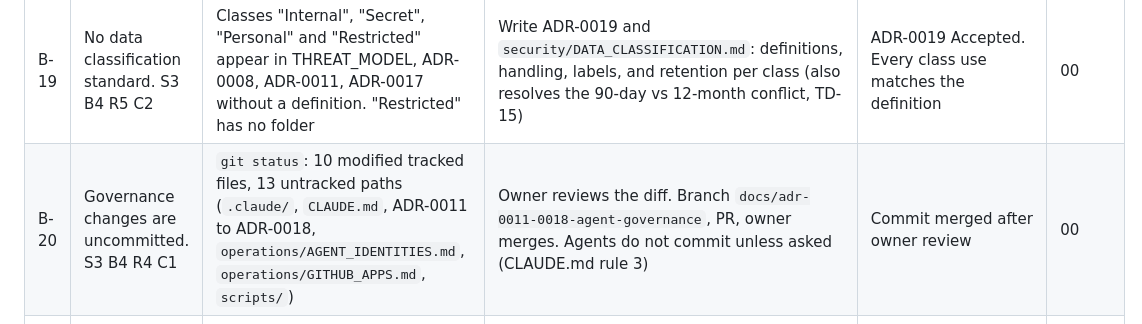
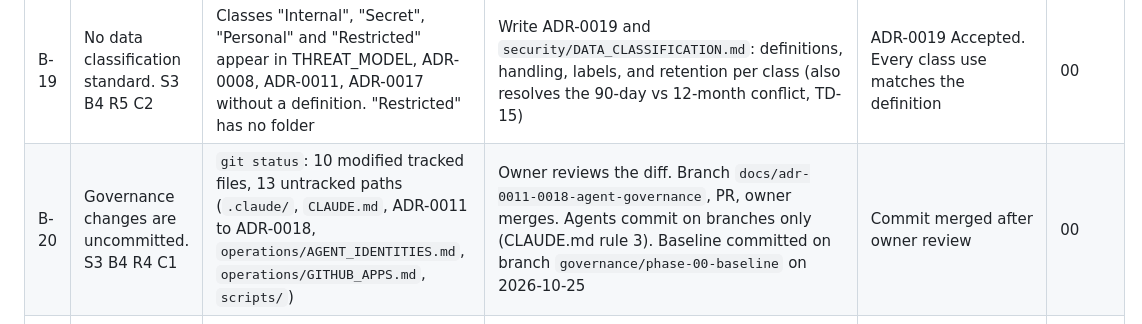
Before and after one commit to 9dot5/9dot5dotA1, a Markdown page: BACKLOG.md, the part around the change. Rendered like a GitHub page.

```diff
--- a/BACKLOG.md
+++ b/BACKLOG.md
@@ -99,7 +99,7 @@ Order: Security Risk (S), then Business Value (B), then ROI (R), then Complexity
 | B-17 | Agent account password is written to a transcript. S4 B2 R5 C1 | `setup-agent-runner.ps1` line 587: `Start-Transcript` to `%TEMP%\agent-runner-setup.log`. Line 626: `Write-Host $plain` | Do now: check for `%TEMP%\agent-runner-setup.log` and delete it. Run `-ResetPassword`. Change the script so passwords are never written to output or transcripts | No file contains the password. New password in the owner's password manager | 00 |
 | B-18 | Agents run under a Proposed ADR. S3 B5 R5 C1 | ADR-0011 is Proposed. ROI_MATRIX says "Adopted on Proposed ADR". DECISION_FRAMEWORK says Proposed is not binding | Owner accepts or revises ADR-0011 to ADR-0018. Agents stay blocked until then | Each ADR set to Accepted, Rejected or Returned by the owner | 00 |
 | B-19 | No data classification standard. S3 B4 R5 C2 | Classes "Internal", "Secret", "Personal" and "Restricted" appear in THREAT_MODEL, ADR-0008, ADR-0011, ADR-0017 without a definition. "Restricted" has no folder | Write ADR-0019 and `security/DATA_CLASSIFICATION.md`: definitions, handling, labels, and retention per class (also resolves the 90-day vs 12-month conflict, TD-15) | ADR-0019 Accepted. Every class use matches the definition | 00 |
-| B-20 | Governance changes are uncommitted. S3 B4 R4 C1 | `git status`: 10 modified tracked files, 13 untracked paths (`.claude/`, `CLAUDE.md`, ADR-0011 to ADR-0018, `operations/AGENT_IDENTITIES.md`, `operations/GITHUB_APPS.md`, `scripts/`) | Owner reviews the diff. Branch `docs/adr-0011-0018-agent-governance`, PR, owner merges. Agents do not commit unless asked (CLAUDE.md rule 3) | Commit merged after owner review | 00 |
+| B-20 | Governance changes are uncommitted. S3 B4 R4 C1 | `git status`: 10 modified tracked files, 13 untracked paths (`.claude/`, `CLAUDE.md`, ADR-0011 to ADR-0018, `operations/AGENT_IDENTITIES.md`, `operations/GITHUB_APPS.md`, `scripts/`) | Owner reviews the diff. Branch `docs/adr-0011-0018-agent-governance`, PR, owner merges. Agents commit on branches only (CLAUDE.md rule 3). Baseline committed on branch `governance/phase-00-baseline` on 2026-10-25 | Commit merged after owner review | 00 |
 | B-21 | No data-handling decision for hosted AI and SaaS. S3 B4 R4 C2 | ADR-0011 says repository content "may be processed by a hosted model". ADR-0007 rule 3 requires a recorded decision: none exists. No DPA check recorded for GitHub, Atlassian, Dynatrace or Anthropic | Write ADR-0021: data classes allowed per provider, DPA status, exit path (ADR-0006 item 2). Create `operations/THIRD_PARTY_REGISTER.md` | ADR-0021 Accepted. Register lists each provider | 00 |
 | B-22 | Approval rules contradict each other. S3 B3 R5 C1 | ACCESS_CONTROL: "at least one approval". CONTRIBUTING and ADR-0010: 0 approvals in sole-owner mode. FIRST_4_WEEKS step 3: one approval | Align all four documents with ADR-0020 | No document disagrees on approval count (grep check) | 00 |
 | B-23 | No `SECURITY.md`. S3 B3 R5 C1 | Repository root. CONTRIBUTING security section | Add `SECURITY.md` with a private reporting route and response times. Link from README and CONTRIBUTING | File present. Links resolve | 00 |
```
Also changed, not shown: CLAUDE.md (+1 -1 lines), adr/ADR-0011-agent-architecture.md (+2 -1 lines).
